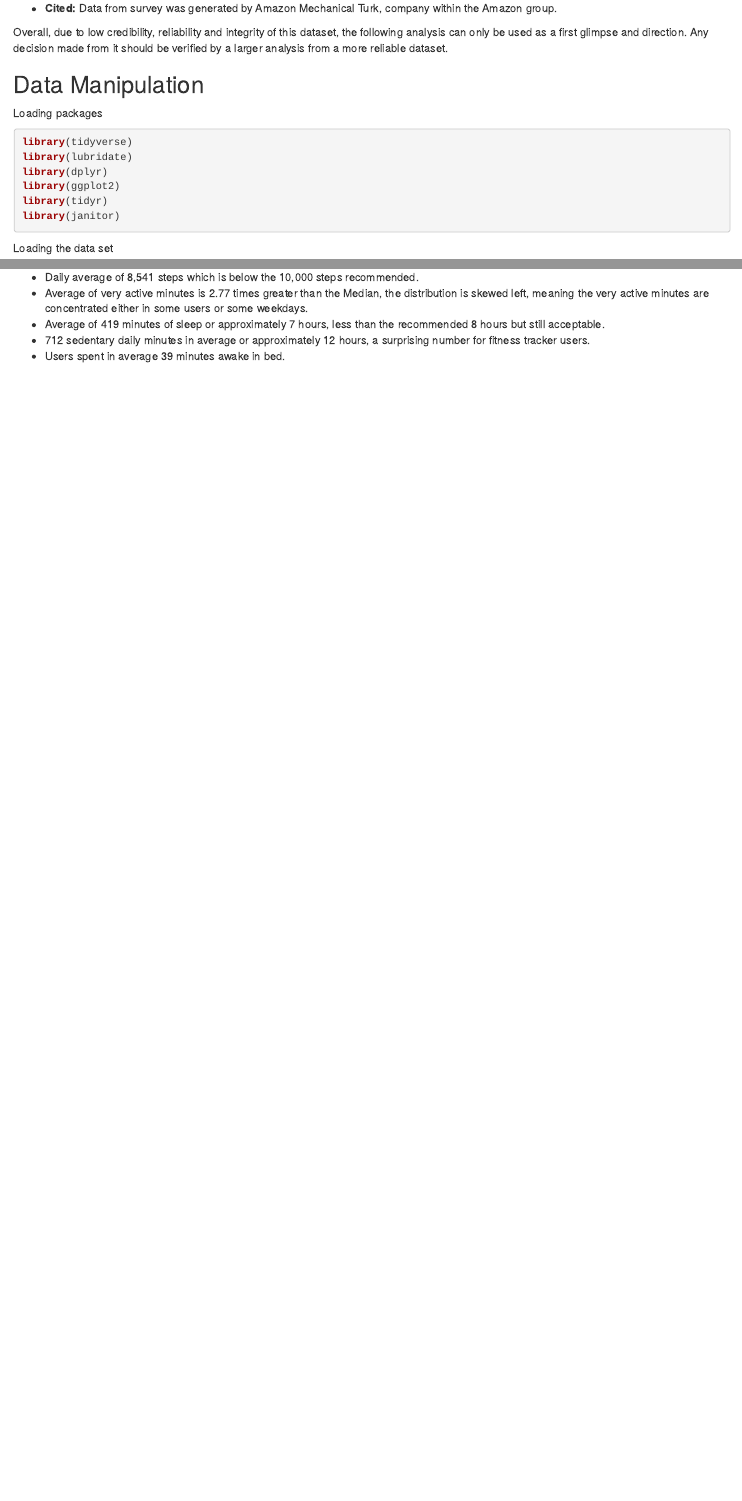
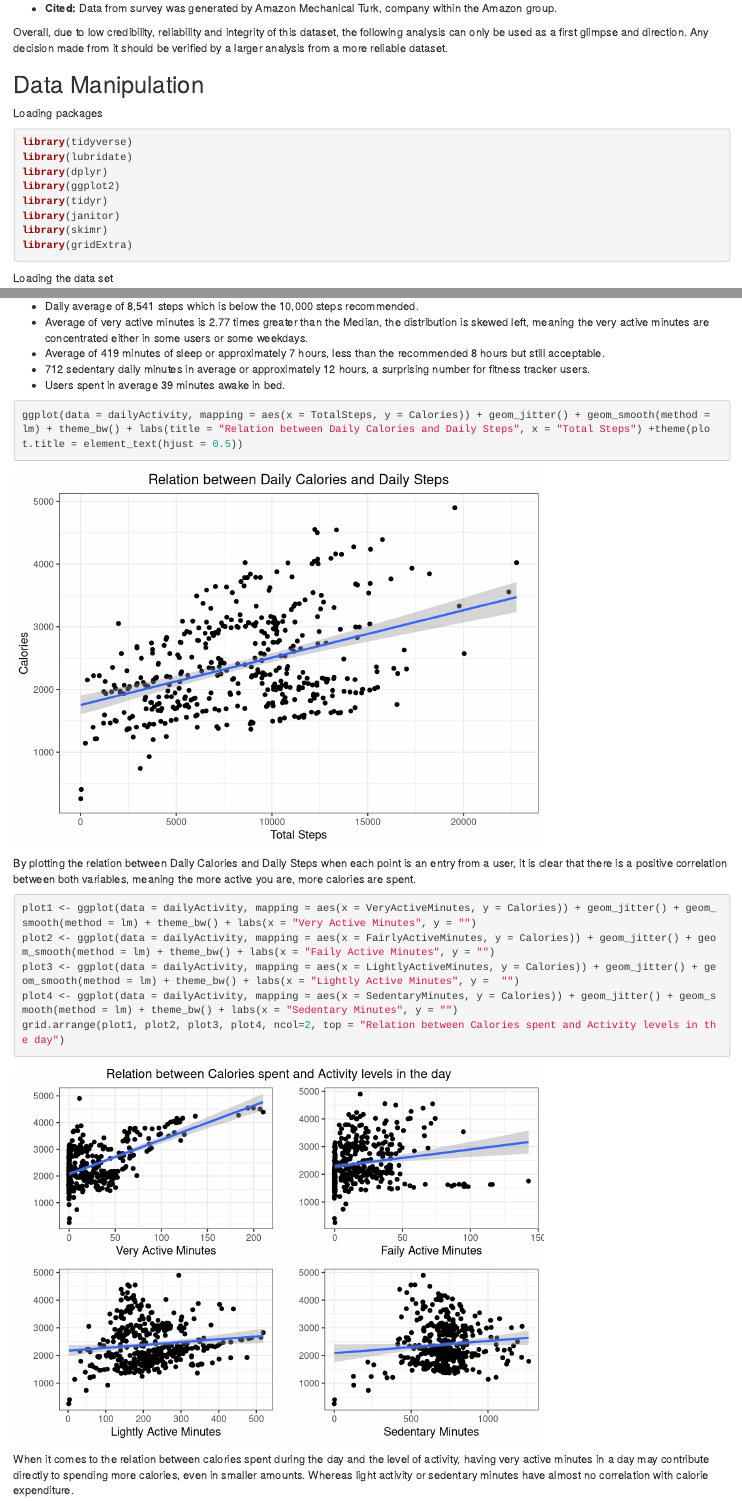
Before and after one commit to rafveraldi/bellabeat-case-study, an R Markdown document (bellabeat-case-study.Rmd): the page in a window 1100 px wide, from 950 px down, and a second part further down, joined at a grey line. Rendered offline with R 4.5, knitr and Pandoc, with nearby package versions; code that draws random numbers runs with fixed seeds of ours; some code elsewhere in the file could not run offline.

Commit message:
updated Analysis

````diff
--- a/bellabeat-case-study.Rmd
+++ b/bellabeat-case-study.Rmd
@@ -55,6 +55,8 @@ library(dplyr)
 library(ggplot2)
 library(tidyr)
 library(janitor)
+library(skimr)
+library(gridExtra)
 ```
 
 Loading the data set
@@ -122,3 +124,18 @@ Some points taken from this summary to lead the analysis:
 * Average of 419 minutes of sleep or approximately 7 hours, less than the recommended 8 hours but still acceptable.
 * 712 sedentary daily minutes in average or approximately 12 hours, a surprising number for fitness tracker users.
 * Users spent in average 39 minutes awake in bed.
+
+```{r Calories and Steps Plot, message=FALSE}
+ggplot(data = dailyActivity, mapping = aes(x = TotalSteps, y = Calories)) + geom_jitter() + geom_smooth(method = lm) + theme_bw() + labs(title = "Relation between Daily Calories and Daily Steps", x = "Total Steps") +theme(plot.title = element_text(hjust = 0.5))
+```
+
+By plotting the relation between Daily Calories and Daily Steps when each point is an entry from a user, it is clear that there is a positive correlation between both variables, meaning the more active you are, more calories are spent.
+```{r Calories by level of activity - Grid, message=FALSE}
+plot1 <- ggplot(data = dailyActivity, mapping = aes(x = VeryActiveMinutes, y = Calories)) + geom_jitter() + geom_smooth(method = lm) + theme_bw() + labs(x = "Very Active Minutes", y = "")
+plot2 <- ggplot(data = dailyActivity, mapping = aes(x = FairlyActiveMinutes, y = Calories)) + geom_jitter() + geom_smooth(method = lm) + theme_bw() + labs(x = "Faily Active Minutes", y = "")
+plot3 <- ggplot(data = dailyActivity, mapping = aes(x = LightlyActiveMinutes, y = Calories)) + geom_jitter() + geom_smooth(method = lm) + theme_bw() + labs(x = "Lightly Active Minutes", y =  "")
+plot4 <- ggplot(data = dailyActivity, mapping = aes(x = SedentaryMinutes, y = Calories)) + geom_jitter() + geom_smooth(method = lm) + theme_bw() + labs(x = "Sedentary Minutes", y = "")
+grid.arrange(plot1, plot2, plot3, plot4, ncol=2, top = "Relation between Calories spent and Activity levels in the day")
+```
+
+When it comes to the relation between calories spent during the day and the level of activity, having very active minutes in a day may contribute directly to spending more calories, even in smaller amounts. Whereas light activity or sedentary minutes have almost no correlation with calorie expenditure.
````
Also changed, not shown: bellabeat-case-study.html.
